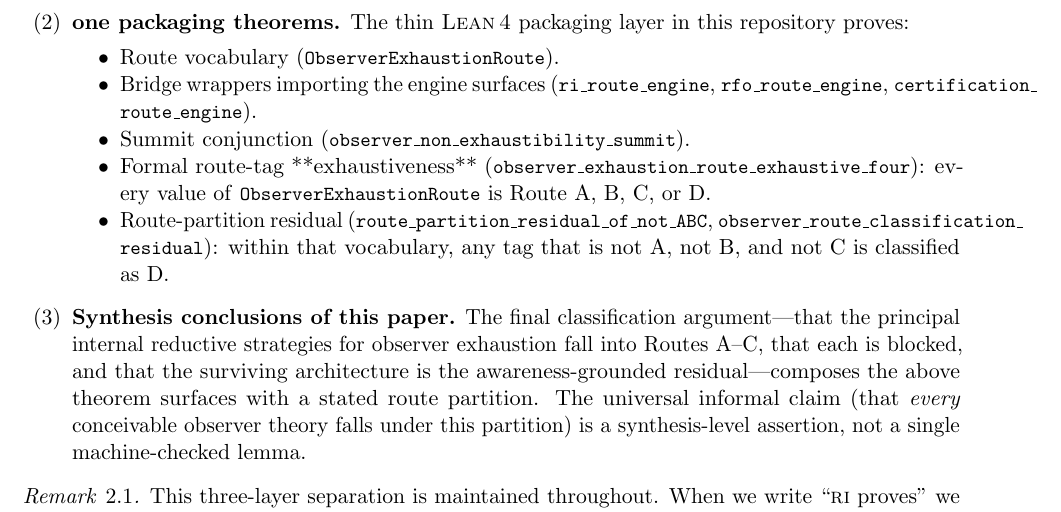
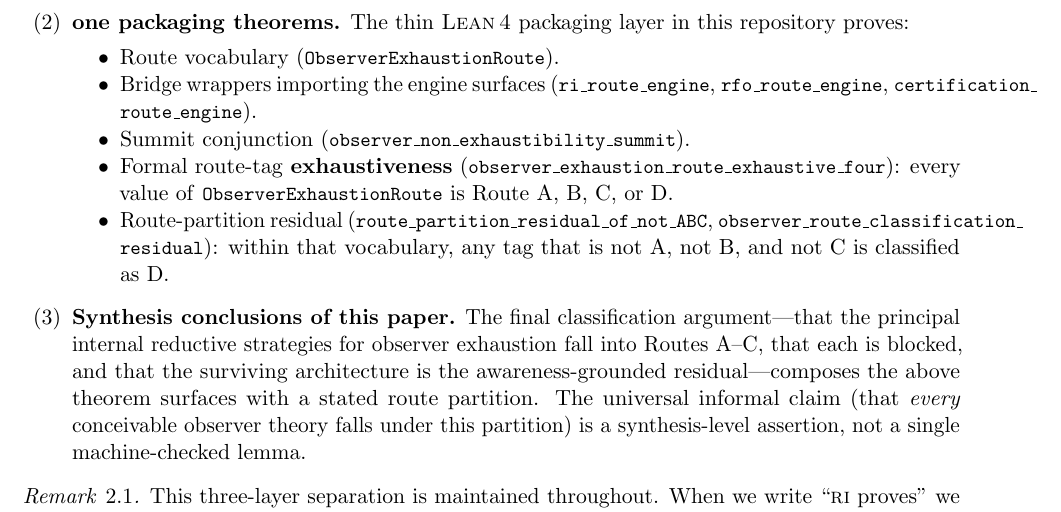
Before and after one commit to novaspivack/observer-non-exhaustability-lean, a LaTeX paper (paper/Observer_Non-Exhaustibility.tex): part of page 4 of 19, cut so that both start at the same text. Compiled offline with pdfLaTeX.

Commit message:
fix(paper): use \textbf instead of markdown ** in claim surface
Made-with: Cursor

```diff
--- a/paper/Observer_Non-Exhaustibility.tex
+++ b/paper/Observer_Non-Exhaustibility.tex
@@ -282,7 +282,7 @@ synthesis-level, not a single packaged lemma.
              \leanref{certification\_route\_engine}).
       \item Summit conjunction
             (\leanref{observer\_non\_exhaustibility\_summit}).
-      \item Formal route-tag **exhaustiveness**
+      \item Formal route-tag \textbf{exhaustiveness}
             (\leanref{observer\_exhaustion\_route\_exhaustive\_four}):
             every value of \leanref{ObserverExhaustionRoute} is
             Route~A, B, C, or~D.
```
